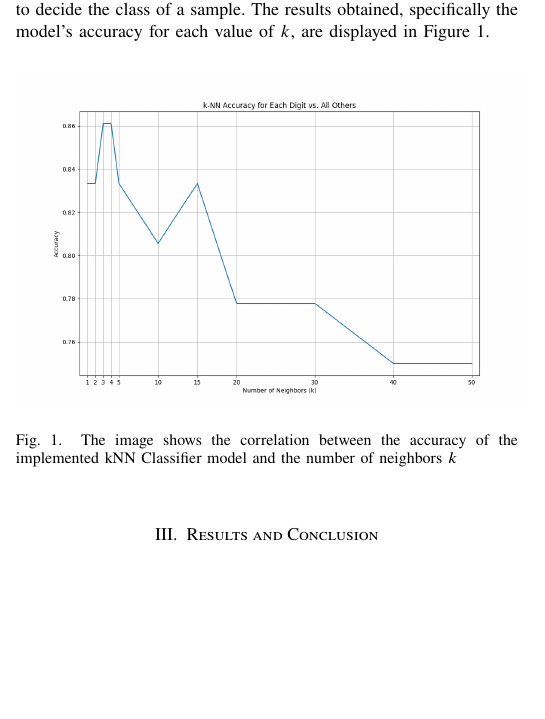
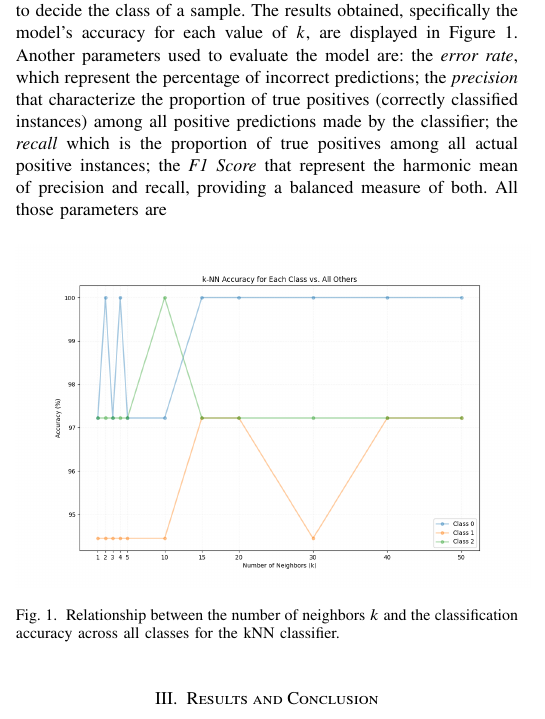
Before and after one commit to balgian/Lab3-kNNClassifier, a LaTeX paper (Report/main.tex): part of one column of page 1 of 2, cut so that both start at the same text, the shorter picture padded with empty space. Compiled offline with pdfLaTeX.

```diff
--- a/Report/main.tex
+++ b/Report/main.tex
@@ -2,11 +2,12 @@
 
 \usepackage[T1]{fontenc}
 \usepackage[utf8]{inputenc}
+\usepackage{amsmath}
 \usepackage{cite}
 \usepackage{newtxtext,newtxmath}
 \usepackage{tablefootnote}
 \usepackage{graphicx}
-\graphicspath{{Figure/}}
+\graphicspath{{./Figure/}}
 \title{kNN Classifier}
 \author{
 	Gian Marco Balia\\
@@ -56,18 +57,21 @@
 After computing the distance, the algorithm predicted the class to which points belong based on the number of neighbors $k$.
 
 \subsection{Model evaluation}
-The model was evaluated computing its accuracy in relation to the specific $k$ parameter considered during the analysis and model training. As mentioned earlier, the $k$ parameter represents the number of nearest neighbors taken into account for classifying a new data point, determining how many points in the training dataset are chosen to decide the class of a sample. The results obtained, specifically the model's accuracy for each value of $k$, are displayed in Figure \ref{fig::kNN_Classifier_Fig_accuracy}.
+The model was evaluated computing its accuracy in relation to the specific $k$ parameter considered during the analysis and model training. As mentioned earlier, the $k$ parameter represents the number of nearest neighbors taken into account for classifying a new data point, determining how many points in the training dataset are chosen to decide the class of a sample. The results obtained, specifically the model's accuracy for each value of $k$, are displayed in Figure \ref{fig::accuracy}.
+Another parameters used to evaluate the model are: the \textit{error rate}, which represent the percentage of incorrect predictions; the \textit{precision} that characterize the proportion of true positives (correctly classified instances) among all positive predictions made by the classifier; the \textit{recall} which is the proportion of true positives among all actual positive instances; the \textit{F1 Score} that represent the harmonic mean of precision and recall, providing a balanced measure of both.
+All those parameters are
+
 \begin{figure}[h]
 	\centering
-	\includegraphics[width=0.5\textwidth]{Figure_kNN_Classifier.png}
-	\caption{The image shows the correlation between the accuracy of the implemented kNN Classifier model and the number of neighbors $k$}
-	\label{fig::kNN_Classifier_Fig_accuracy}
+	\includegraphics[width=0.5\textwidth]{accuracy.png}
+	\caption{Relationship between the number of neighbors $k$ and the classification accuracy across all classes for the kNN classifier.}
+	\label{fig::accuracy}
 \end{figure}
 
 \section{Results and Conclusion}
-The parameter $k$ determines how many neighbors are considered to make the classification. The value of $k$ has a significant impact on the model's performance. If $k$ is too small, the algorithm can be sensitive to noise in the data and may lead to overfitting, where the model fits too closely to the training data. On the other hand, if $k$ is too large, it can reduce the model's ability to capture local variations in the data, resulting in under-fitting, where the model fails to adequately represent the complexities of the dataset. As shown in Figure \ref{fig::kNN_Classifier_Fig_accuracy}, choosing the optimal value of $k$ is crucial to balance accuracy and computational complexity.
-In Figure \ref{fig::kNN_Classifier_Fig_accuracy}, are highlighted the two optimus number of neighbors $k$ three and four.
-
+The parameter $k$ determines how many neighbors are considered to make the classification. The value of $k$ has a significant impact on the model's performance. If $k$ is too small, the algorithm can be sensitive to noise in the data and may lead to overfitting, where the model fits too closely to the training data. On the other hand, if $k$ is too large, it can reduce the model's ability to capture local variations in the data, resulting in under-fitting, where the model fails to adequately represent the complexities of the dataset. As shown in Figure \ref{fig::accuracy}, choosing the optimal value of $k$ is crucial to balance accuracy and computational complexity.
+In Figure \ref{fig::accuracy}, are highlighted the two optimums number of neighbors $k$ three and four.
+% TODO Highlight that the error rate in the first class i very high (100%)
 \bibliographystyle{IEEEtranS}
 \bibliography{Bib.bib}
 
```
Also changed, not shown: Report/Figure_kNN_Classifier.png (deleted), Report/accuracy.png (added), Report/main.pdf, 1 other file.
